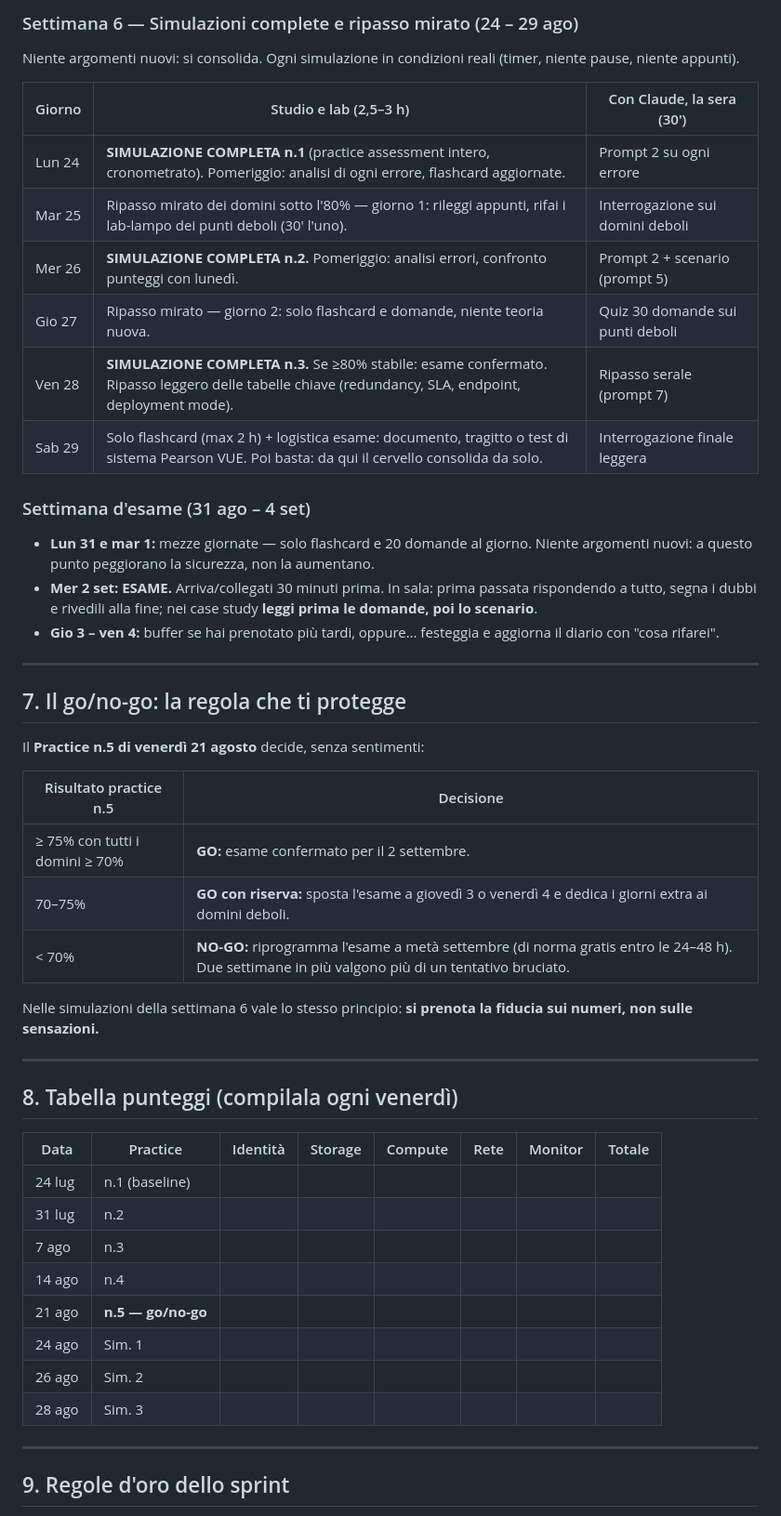
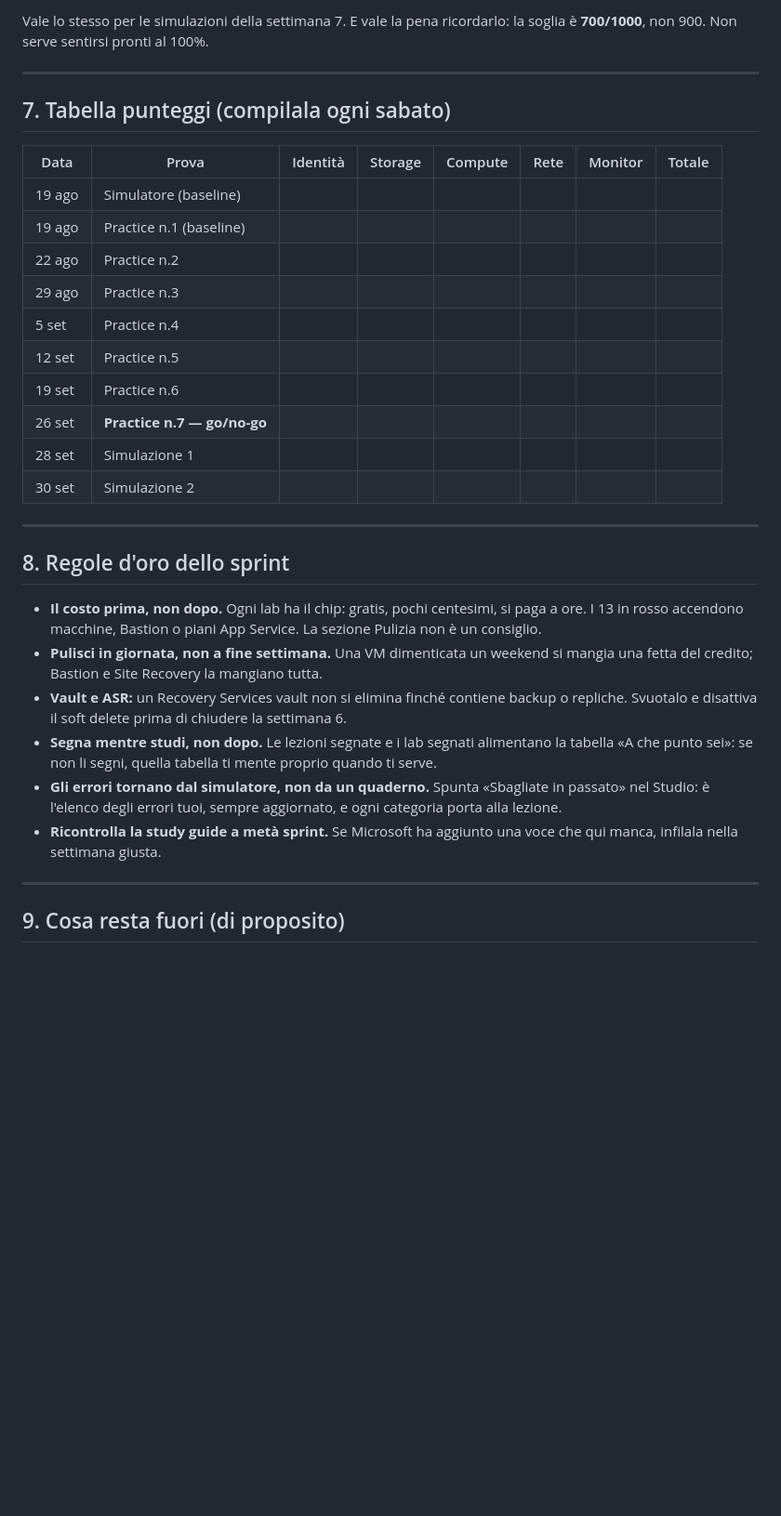
Before and after one commit to girbix/az104, a Markdown page: az104-piano-studio.md, the part around one of its changes. Shown at 93% size. Drawn GitHub-style; blank space fills up the shorter version.

```diff
--- a/az104-piano-studio.md
+++ b/az104-piano-studio.md
@@ -154,52 +198,41 @@ Percorsi MS Learn: *"AZ-104: Implement and manage storage in Azure"* + *"AZ-104:
-### Settimana 6 — Simulazioni complete e ripasso mirato (24 – 29 ago)
-
-Niente argomenti nuovi: si consolida. Ogni simulazione in condizioni reali (timer, niente pause, niente appunti).
-
-| Giorno | Studio e lab (2,5–3 h) | Con Claude, la sera (30′) |
-| --- | --- | --- |
-| Lun 24 | **SIMULAZIONE COMPLETA n.1** (practice assessment intero, cronometrato). Pomeriggio: analisi di ogni errore, flashcard aggiornate. | Prompt 2 su ogni errore |
-| Mar 25 | Ripasso mirato dei domini sotto l'80% — giorno 1: rileggi appunti, rifai i lab-lampo dei punti deboli (30′ l'uno). | Interrogazione sui domini deboli |
-| Mer 26 | **SIMULAZIONE COMPLETA n.2.** Pomeriggio: analisi errori, confronto punteggi con lunedì. | Prompt 2 + scenario (prompt 5) |
-| Gio 27 | Ripasso mirato — giorno 2: solo flashcard e domande, niente teoria nuova. | Quiz 30 domande sui punti deboli |
-| Ven 28 | **SIMULAZIONE COMPLETA n.3.** Se ≥80% stabile: esame confermato. Ripasso leggero delle tabelle chiave (redundancy, SLA, endpoint, deployment mode). | Ripasso serale (prompt 7) |
-| Sab 29 | Solo flashcard (max 2 h) + logistica esame: documento, tragitto o test di sistema Pearson VUE. Poi basta: da qui il cervello consolida da solo. | Interrogazione finale leggera |
-
-### Settimana d'esame (31 ago – 4 set)
-
-- **Lun 31 e mar 1:** mezze giornate — solo flashcard e 20 domande al giorno. Niente argomenti nuovi: a questo punto peggiorano la sicurezza, non la aumentano.
-- **Mer 2 set: ESAME.** Arriva/collegati 30 minuti prima. In sala: prima passata rispondendo a tutto, segna i dubbi e rivedili alla fine; nei case study **leggi prima le domande, poi lo scenario**.
-- **Gio 3 – ven 4:** buffer se hai prenotato più tardi, oppure… festeggia e aggiorna il diario con "cosa rifarei".
+Vale lo stesso per le simulazioni della settimana 7. E vale la pena ricordarlo: la soglia è
+**700/1000**, non 900. Non serve sentirsi pronti al 100%.
 
 ---
 
-## 7. Il go/no-go: la regola che ti protegge
+## 7. Tabella punteggi (compilala ogni sabato)
 
-Il **Practice n.5 di venerdì 21 agosto** decide, senza sentimenti:
-
-| Risultato practice n.5 | Decisione |
-| --- | --- |
-| ≥ 75% con tutti i domini ≥ 70% | **GO:** esame confermato per il 2 settembre. |
-| 70–75% | **GO con riserva:** sposta l'esame a giovedì 3 o venerdì 4 e dedica i giorni extra ai domini deboli. |
-| < 70% | **NO-GO:** riprogramma l'esame a metà settembre (di norma gratis entro le 24–48 h). Due settimane in più valgono più di un tentativo bruciato. |
-
-Nelle simulazioni della settimana 6 vale lo stesso principio: **si prenota la fiducia sui numeri, non sulle sensazioni.**
+| Data | Prova | Identità | Storage | Compute | Rete | Monitor | Totale |
+| --- | --- | --- | --- | --- | --- | --- | --- |
+| 19 ago | Simulatore (baseline) | | | | | | |
+| 19 ago | Practice n.1 (baseline) | | | | | | |
+| 22 ago | Practice n.2 | | | | | | |
+| 29 ago | Practice n.3 | | | | | | |
+| 5 set | Practice n.4 | | | | | | |
+| 12 set | Practice n.5 | | | | | | |
+| 19 set | Practice n.6 | | | | | | |
+| 26 set | **Practice n.7 — go/no-go** | | | | | | |
+| 28 set | Simulazione 1 | | | | | | |
+| 30 set | Simulazione 2 | | | | | | |
 
 ---
 
-## 8. Tabella punteggi (compilala ogni venerdì)
+## 8. Regole d'oro dello sprint
 
-| Data | Practice | Identità | Storage | Compute | Rete | Monitor | Totale |
-| --- | --- | --- | --- | --- | --- | --- | --- |
-| 24 lug | n.1 (baseline) | | | | | | |
-| 31 lug | n.2 | | | | | | |
-| 7 ago | n.3 | | | | | | |
-| 14 ago | n.4 | | | | | | |
-| 21 ago | **n.5 — go/no-go** | | | | | | |
-| 24 ago | Sim. 1 | | | | | | |
-| 26 ago | Sim. 2 | | | | | | |
-| 28 ago | Sim. 3 | | | | | | |
+- **Il costo prima, non dopo.** Ogni lab ha il chip: gratis, pochi centesimi, si paga a ore. I 13
+  in rosso accendono macchine, Bastion o piani App Service. La sezione Pulizia non è un consiglio.
+- **Pulisci in giornata, non a fine settimana.** Una VM dimenticata un weekend si mangia una fetta
+  del credito; Bastion e Site Recovery la mangiano tutta.
+- **Vault e ASR:** un Recovery Services vault non si elimina finché contiene backup o repliche.
+  Svuotalo e disattiva il soft delete prima di chiudere la settimana 6.
+- **Segna mentre studi, non dopo.** Le lezioni segnate e i lab segnati alimentano la tabella «A che
+  punto sei»: se non li segni, quella tabella ti mente proprio quando ti serve.
+- **Gli errori tornano dal simulatore, non da un quaderno.** Spunta «Sbagliate in passato» nel
+  Studio: è l'elenco degli errori tuoi, sempre aggiornato, e ogni categoria porta alla lezione.
+- **Ricontrolla la study guide a metà sprint.** Se Microsoft ha aggiunto una voce che qui manca,
+  infilala nella settimana giusta.
 
 ---
 
-## 9. Regole d'oro dello sprint
+## 9. Cosa resta fuori (di proposito)
 
```
Also changed, not shown: other parts of az104-piano-studio.md (+184 -141 lines).
